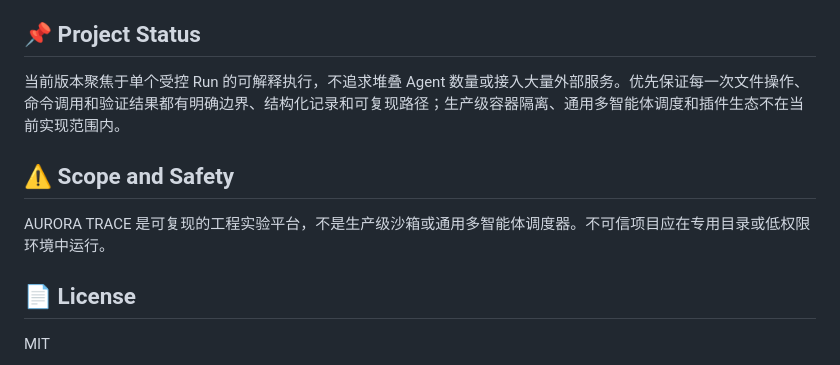
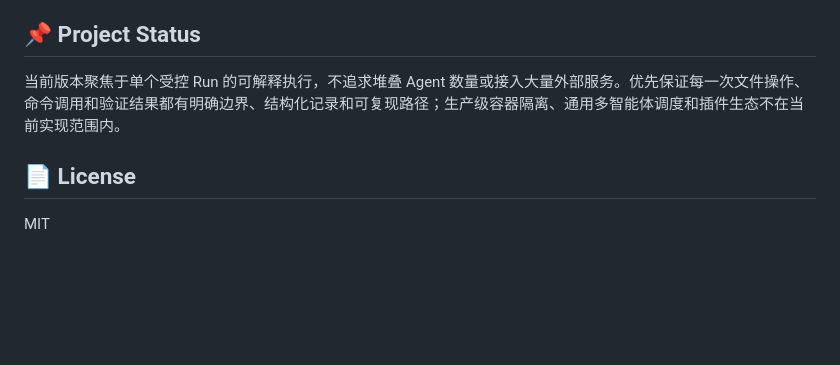
Before and after one commit to dyx6663/AURORA-TRACE, a Markdown page: README.md, the part around the change. GitHub-like rendering; blank space fills up the shorter version.

```diff
--- a/README.md
+++ b/README.md
@@ -201,10 +201,6 @@ assets/                   # README 视觉资源
 
 当前版本聚焦于单个受控 Run 的可解释执行，不追求堆叠 Agent 数量或接入大量外部服务。优先保证每一次文件操作、命令调用和验证结果都有明确边界、结构化记录和可复现路径；生产级容器隔离、通用多智能体调度和插件生态不在当前实现范围内。
 
-## ⚠️ Scope and Safety
-
-AURORA TRACE 是可复现的工程实验平台，不是生产级沙箱或通用多智能体调度器。不可信项目应在专用目录或低权限环境中运行。
-
 ## 📄 License
 
 MIT
```
Also changed, not shown: README_EN.md (+0 -4 lines).
